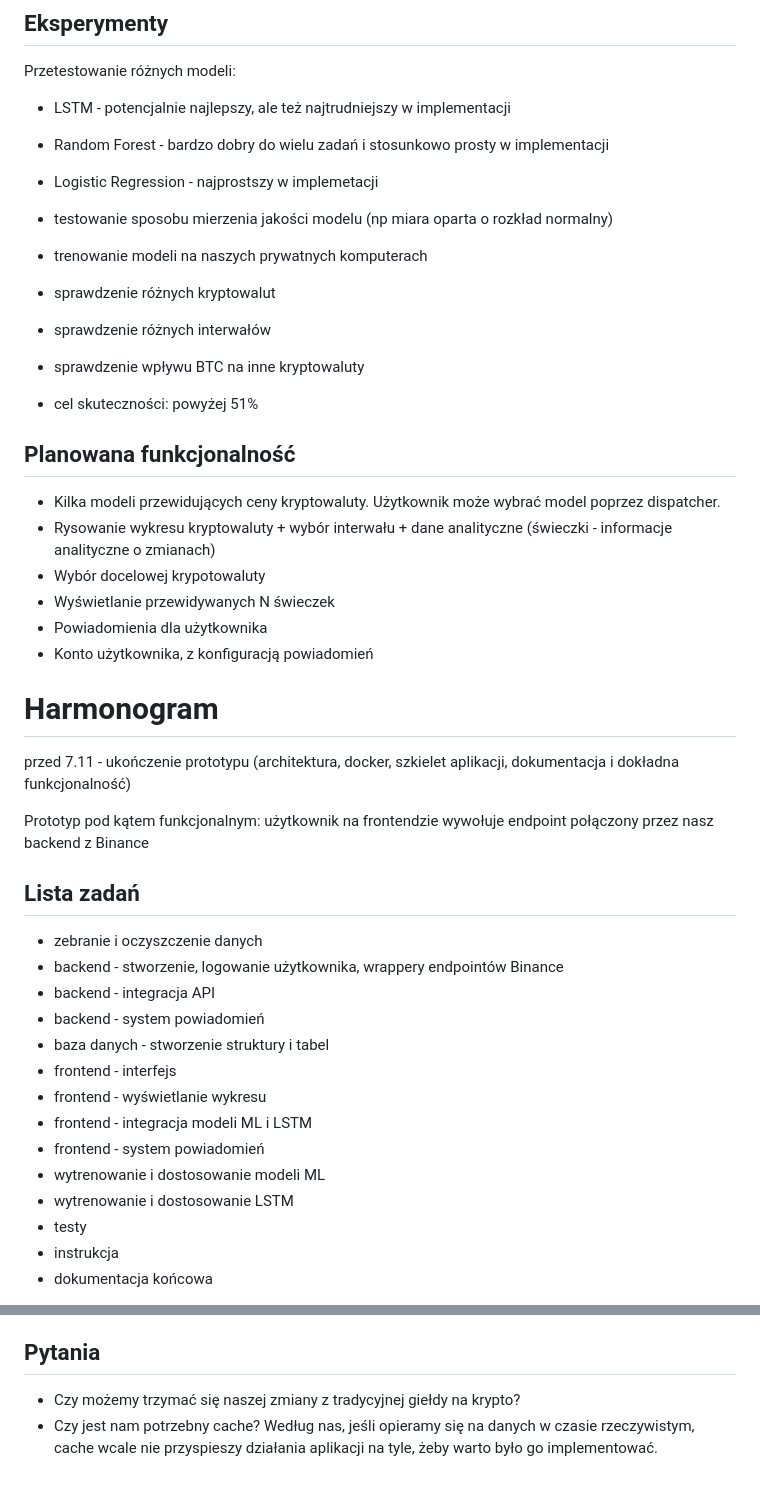
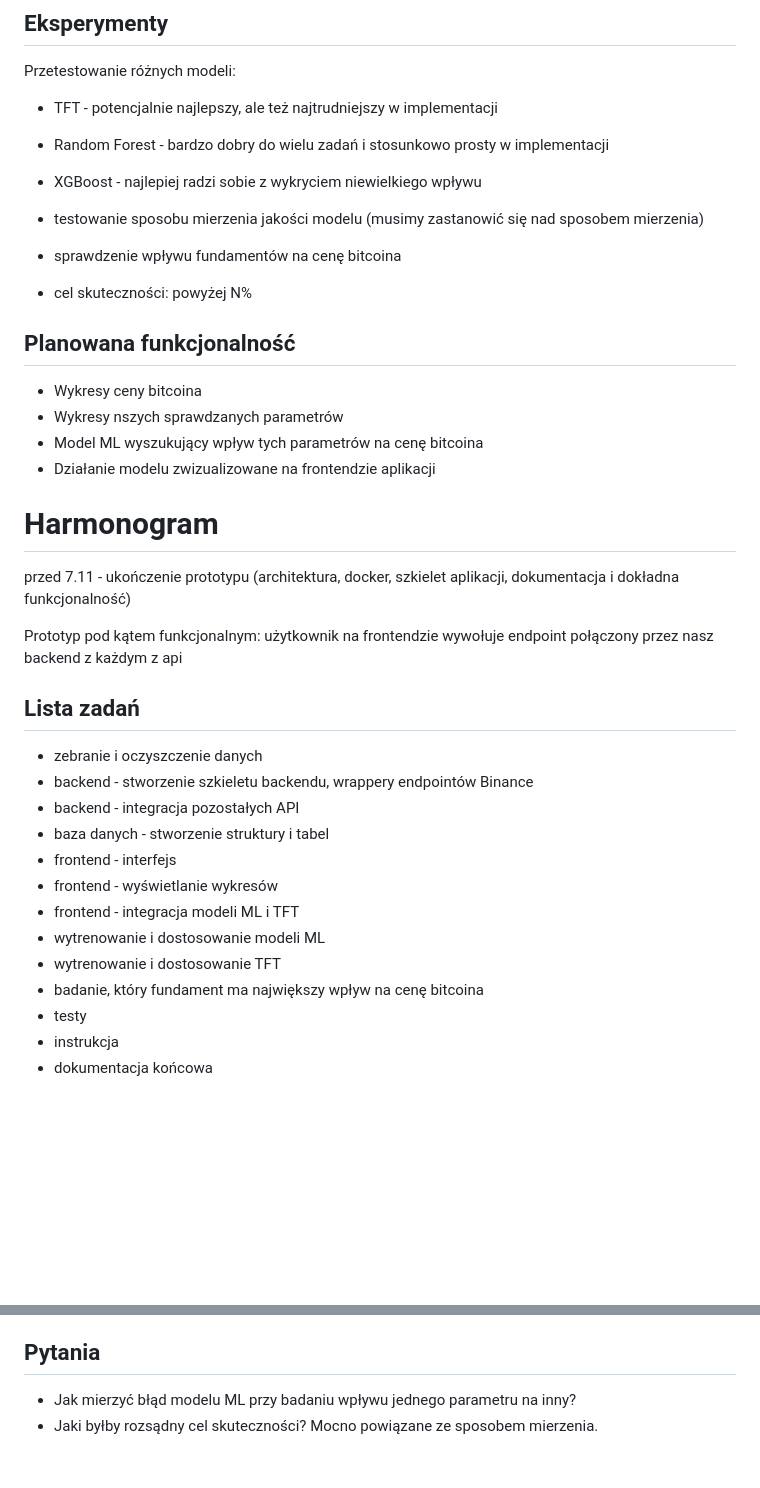
Before and after one commit to hbiegacz/invest.ai, a Markdown page: README.md, 2 parts joined by grey strips. Drawn GitHub-style; blank space fills up the shorter version.

```diff
--- a/README.md
+++ b/README.md
@@ -44,48 +61,41 @@ API od Binance umożliwia wyświetlenie 1000 świeczek w wybranym interwale czas
 
 Przetestowanie różnych modeli:
 
--   LSTM - potencjalnie najlepszy, ale też najtrudniejszy w implementacji
+-   TFT - potencjalnie najlepszy, ale też najtrudniejszy w implementacji
 -   Random Forest - bardzo dobry do wielu zadań i stosunkowo prosty w implementacji
--   Logistic Regression - najprostszy w implemetacji
+-   XGBoost - najlepiej radzi sobie z wykryciem niewielkiego wpływu
 
--   testowanie sposobu mierzenia jakości modelu (np miara oparta o rozkład normalny)
+-   testowanie sposobu mierzenia jakości modelu (musimy zastanowić się nad sposobem mierzenia)
 
--   trenowanie modeli na naszych prywatnych komputerach
+-   sprawdzenie wpływu fundamentów na cenę bitcoina
 
--   sprawdzenie różnych kryptowalut
--   sprawdzenie różnych interwałów
--   sprawdzenie wpływu BTC na inne kryptowaluty
-
--   cel skuteczności: powyżej 51%
+-   cel skuteczności: powyżej N%
 
 ## Planowana funkcjonalność
 
--   Kilka modeli przewidujących ceny kryptowaluty. Użytkownik może wybrać model poprzez dispatcher.
--   Rysowanie wykresu kryptowaluty + wybór interwału + dane analityczne (świeczki - informacje analityczne o zmianach)
--   Wybór docelowej krypotowaluty
--   Wyświetlanie przewidywanych N świeczek
--   Powiadomienia dla użytkownika
--   Konto użytkownika, z konfiguracją powiadomień
+-   Wykresy ceny bitcoina
+-   Wykresy nszych sprawdzanych parametrów
+-   Model ML wyszukujący wpływ tych parametrów na cenę bitcoina
+-   Działanie modelu zwizualizowane na frontendzie aplikacji
 
 # Harmonogram
 
 przed 7.11 - ukończenie prototypu (architektura, docker, szkielet aplikacji, dokumentacja i dokładna funkcjonalność)
 
-Prototyp pod kątem funkcjonalnym: użytkownik na frontendzie wywołuje endpoint połączony przez nasz backend z Binance
+Prototyp pod kątem funkcjonalnym: użytkownik na frontendzie wywołuje endpoint połączony przez nasz backend z każdym z api
 
 ## Lista zadań
 
 -   zebranie i oczyszczenie danych
--   backend - stworzenie, logowanie użytkownika, wrappery endpointów Binance
--   backend - integracja API
--   backend - system powiadomień
+-   backend - stworzenie szkieletu backendu, wrappery endpointów Binance
+-   backend - integracja pozostałych API
 -   baza danych - stworzenie struktury i tabel
 -   frontend - interfejs
--   frontend - wyświetlanie wykresu
--   frontend - integracja modeli ML i LSTM
--   frontend - system powiadomień
+-   frontend - wyświetlanie wykresów
+-   frontend - integracja modeli ML i TFT
 -   wytrenowanie i dostosowanie modeli ML
--   wytrenowanie i dostosowanie LSTM
+-   wytrenowanie i dostosowanie TFT
+-   badanie, który fundament ma największy wpływ na cenę bitcoina
 -   testy
 -   instrukcja
 -   dokumentacja końcowa
@@ -103,5 +113,5 @@ Zadania są podzielone na cztery sprinty, opisane w pliku gantt_chart.png:
 
 ## Pytania
 
--   Czy możemy trzymać się naszej zmiany z tradycyjnej giełdy na krypto?
--   Czy jest nam potrzebny cache? Według nas, jeśli opieramy się na danych w czasie rzeczywistym, cache wcale nie przyspieszy działania aplikacji na tyle, żeby warto było go implementować.
+-   Jak mierzyć błąd modelu ML przy badaniu wpływu jednego parametru na inny?
+-   Jaki byłby rozsądny cel skuteczności? Mocno powiązane ze sposobem mierzenia.
```
Also changed, not shown: other parts of README.md (+26 -9 lines).
